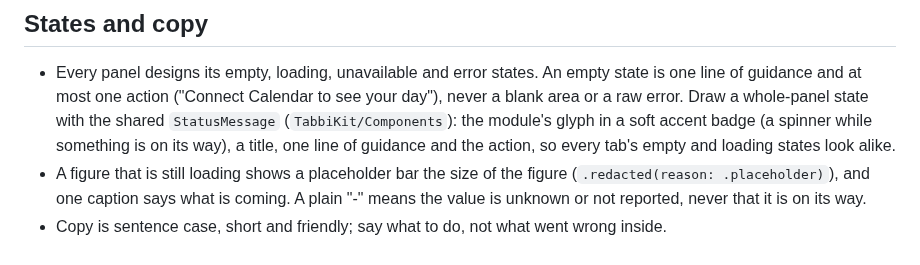
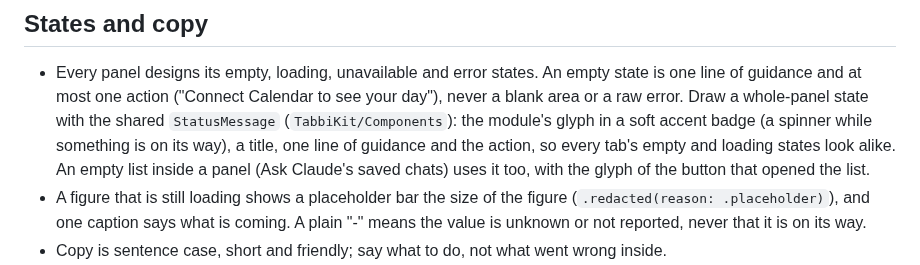
Before and after one commit to ethanwchen/tabbi, a Markdown page: docs/design/guidelines.md, the part around the change. Rendered like a GitHub page.

```diff
--- a/docs/design/guidelines.md
+++ b/docs/design/guidelines.md
@@ -80,6 +80,7 @@ When a rule and a feature disagree, remove or hide the feature.
 - Every panel designs its empty, loading, unavailable and error states.
   An empty state is one line of guidance and at most one action ("Connect Calendar to see your day"), never a blank area or a raw error.
   Draw a whole-panel state with the shared `StatusMessage` (`TabbiKit/Components`): the module's glyph in a soft accent badge (a spinner while something is on its way), a title, one line of guidance and the action, so every tab's empty and loading states look alike.
+  An empty list inside a panel (Ask Claude's saved chats) uses it too, with the glyph of the button that opened the list.
 - A figure that is still loading shows a placeholder bar the size of the figure (`.redacted(reason: .placeholder)`), and one caption says what is coming.
   A plain "-" means the value is unknown or not reported, never that it is on its way.
 - Copy is sentence case, short and friendly; say what to do, not what went wrong inside.
```
Also changed, not shown: docs/design/audit.md (added, +44 -0 lines), docs/design/before-after/11-chat-history-empty.png (added), 1 other file.
